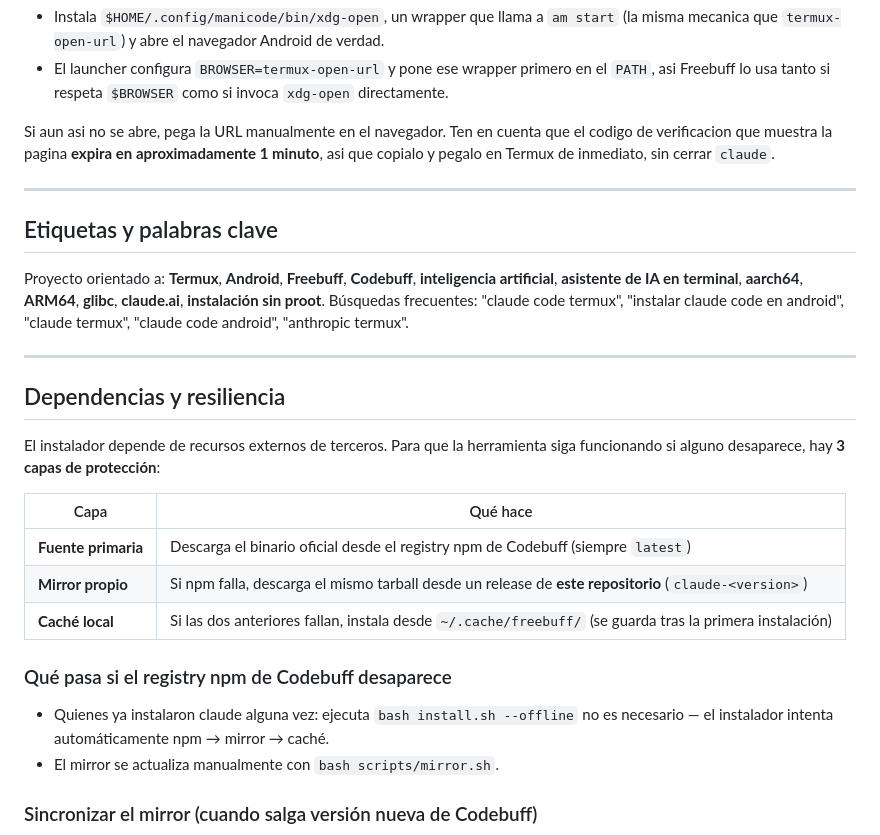
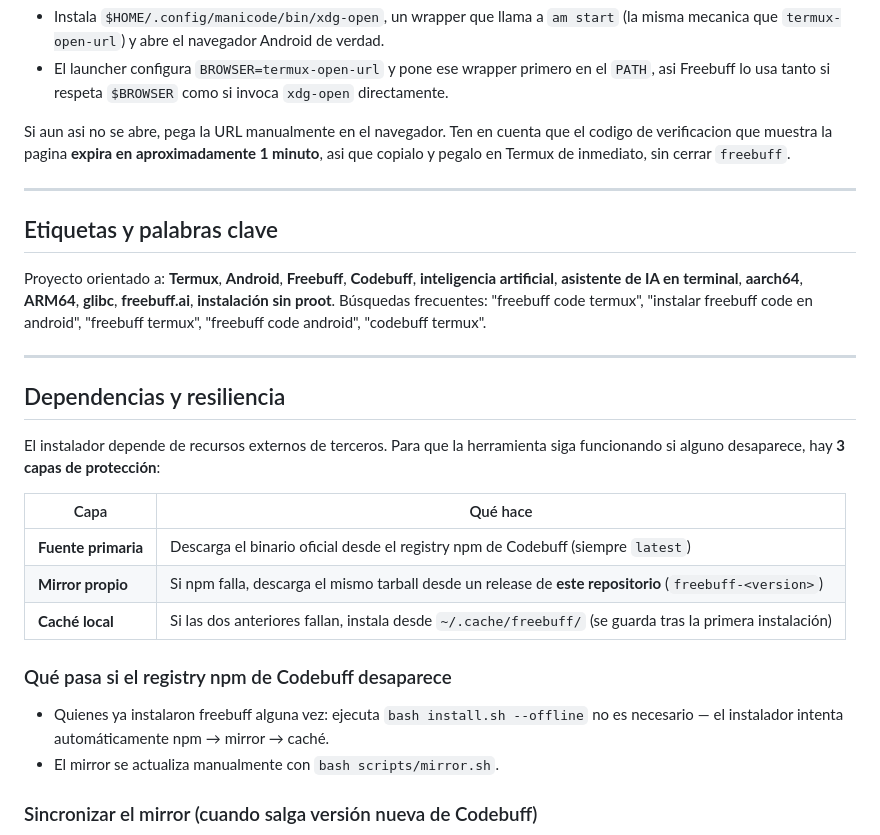
Before and after one commit to sebastianl1/freebuff-termux, a Markdown page: README.md, the part around one of its changes. GitHub-like rendering.

```diff
--- a/README.md
+++ b/README.md
@@ -264,7 +264,7 @@ esto automaticamente:
 Si aun asi no se abre, pega la URL manualmente en el navegador. Ten en
 cuenta que el codigo de verificacion que muestra la pagina **expira en
 aproximadamente 1 minuto**, asi que copialo y pegalo en Termux de inmediato,
-sin cerrar `claude`.
+sin cerrar `freebuff`.
 
 ---
 
@@ -272,9 +272,9 @@ sin cerrar `claude`.
 
 Proyecto orientado a: **Termux**, **Android**, **Freebuff**, **Codebuff**,
 **inteligencia artificial**, **asistente de IA en terminal**, **aarch64**,
-**ARM64**, **glibc**, **claude.ai**, **instalación sin proot**.
-Búsquedas frecuentes: "claude code termux", "instalar claude code en android",
-"claude termux", "claude code android", "anthropic termux".
+**ARM64**, **glibc**, **freebuff.ai**, **instalación sin proot**.
+Búsquedas frecuentes: "freebuff code termux", "instalar freebuff code en android",
+"freebuff termux", "freebuff code android", "codebuff termux".
 
 ---
 
@@ -286,12 +286,12 @@ siga funcionando si alguno desaparece, hay **3 capas de protección**:
 | Capa | Qué hace |
 |------|----------|
 | **Fuente primaria** | Descarga el binario oficial desde el registry npm de Codebuff (siempre `latest`) |
-| **Mirror propio** | Si npm falla, descarga el mismo tarball desde un release de **este repositorio** (`claude-<version>`) |
+| **Mirror propio** | Si npm falla, descarga el mismo tarball desde un release de **este repositorio** (`freebuff-<version>`) |
 | **Caché local** | Si las dos anteriores fallan, instala desde `~/.cache/freebuff/` (se guarda tras la primera instalación) |
 
 ### Qué pasa si el registry npm de Codebuff desaparece
 
-- Quienes ya instalaron claude alguna vez: ejecuta `bash install.sh --offline`
+- Quienes ya instalaron freebuff alguna vez: ejecuta `bash install.sh --offline`
   no es necesario — el instalador intenta automáticamente npm → mirror → caché.
 - El mirror se actualiza manualmente con `bash scripts/mirror.sh`.
 
```
Also changed, not shown: other parts of README.md (+11 -11 lines), imagenes/freebuff.jpg (added), 7 other files.
